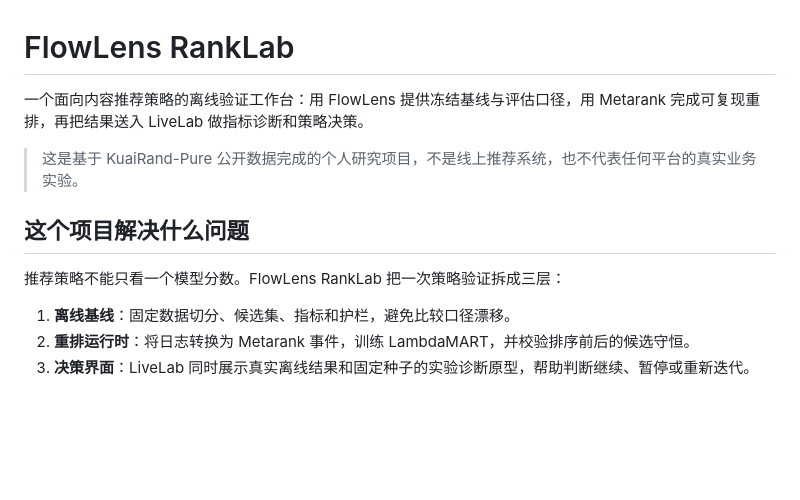
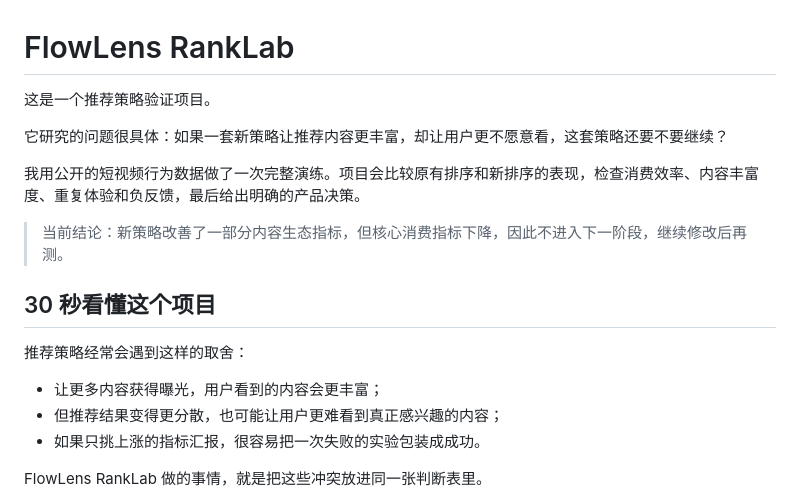
Before and after one commit to athenazhang-junzi/FlowLens-RankLab, a Markdown page: README.md, the part around one of its changes. Rendered like a GitHub page; blank space fills up the shorter version.

Commit message:
docs: rewrite README for product managers

````diff
--- a/README.md
+++ b/README.md
@@ -1,16 +1,22 @@
 # FlowLens RankLab
 
-一个面向内容推荐策略的离线验证工作台：用 FlowLens 提供冻结基线与评估口径，用 Metarank 完成可复现重排，再把结果送入 LiveLab 做指标诊断和策略决策。
+这是一个推荐策略验证项目。
 
-> 这是基于 KuaiRand-Pure 公开数据完成的个人研究项目，不是线上推荐系统，也不代表任何平台的真实业务实验。
+它研究的问题很具体：如果一套新策略让推荐内容更丰富，却让用户更不愿意看，这套策略还要不要继续？
 
-## 这个项目解决什么问题
+我用公开的短视频行为数据做了一次完整演练。项目会比较原有排序和新排序的表现，检查消费效率、内容丰富度、重复体验和负反馈，最后给出明确的产品决策。
 
-推荐策略不能只看一个模型分数。FlowLens RankLab 把一次策略验证拆成三层：
+> 当前结论：新策略改善了一部分内容生态指标，但核心消费指标下降，因此不进入下一阶段，继续修改后再测。
 
-1. **离线基线**：固定数据切分、候选集、指标和护栏，避免比较口径漂移。
-2. **重排运行时**：将日志转换为 Metarank 事件，训练 LambdaMART，并校验排序前后的候选守恒。
-3. **决策界面**：LiveLab 同时展示真实离线结果和固定种子的实验诊断原型，帮助判断继续、暂停或重新迭代。
+## 30 秒看懂这个项目
+
+推荐策略经常会遇到这样的取舍：
+
+- 让更多内容获得曝光，用户看到的内容会更丰富；
+- 但推荐结果变得更分散，也可能让用户更难看到真正感兴趣的内容；
+- 如果只挑上涨的指标汇报，很容易把一次失败的实验包装成成功。
+
+FlowLens RankLab 做的事情，就是把这些冲突放进同一张判断表里。
 
 ```mermaid
 flowchart LR
````
Also changed, not shown: other parts of README.md (+60 -61 lines).
